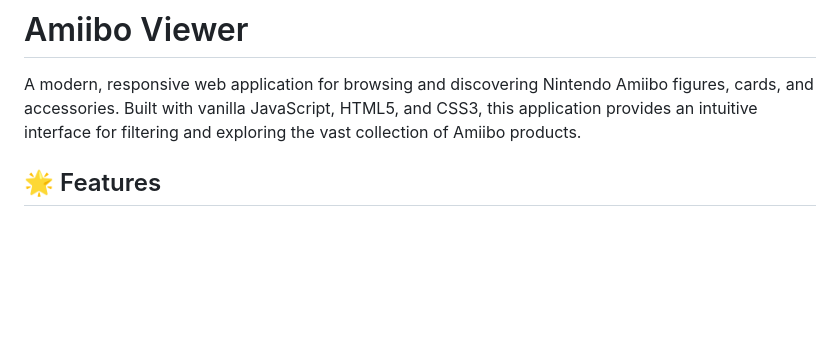
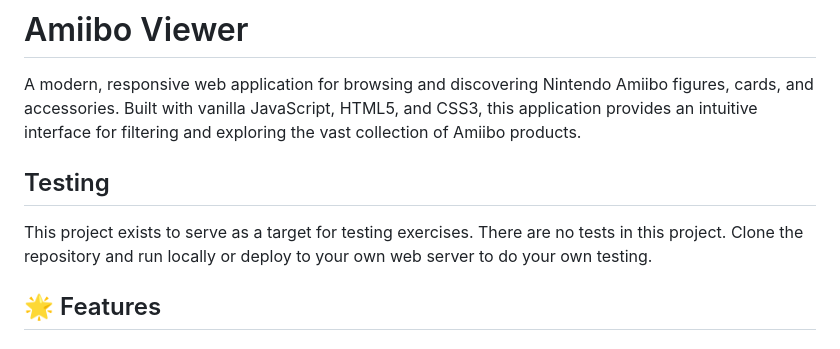
Before and after one commit to WayneMRoseberry/amiiboviewer, a Markdown page: README.md, the part around the change. Rendered like a GitHub page; blank space fills up the shorter version.

Commit message:
Update README.md
Adding testing information to readme.

```diff
--- a/README.md
+++ b/README.md
@@ -1,6 +1,11 @@
 # Amiibo Viewer
 
 A modern, responsive web application for browsing and discovering Nintendo Amiibo figures, cards, and accessories. Built with vanilla JavaScript, HTML5, and CSS3, this application provides an intuitive interface for filtering and exploring the vast collection of Amiibo products.
+
+## Testing
+
+This project exists to serve as a target for testing exercises. There are no tests in this project.
+Clone the repository and run locally or deploy to your own web server to do your own testing.
 
 ## 🌟 Features
 
```
